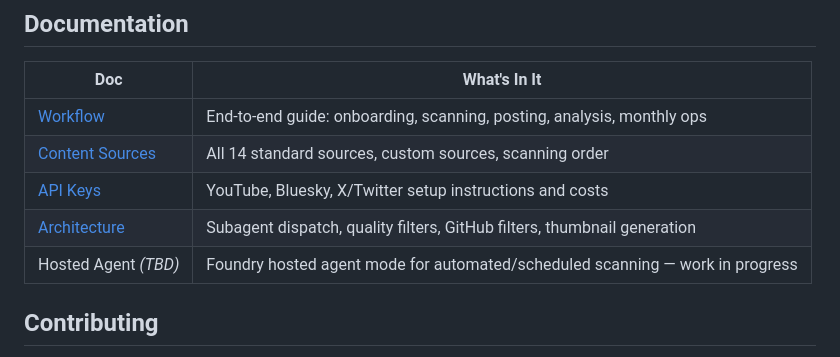
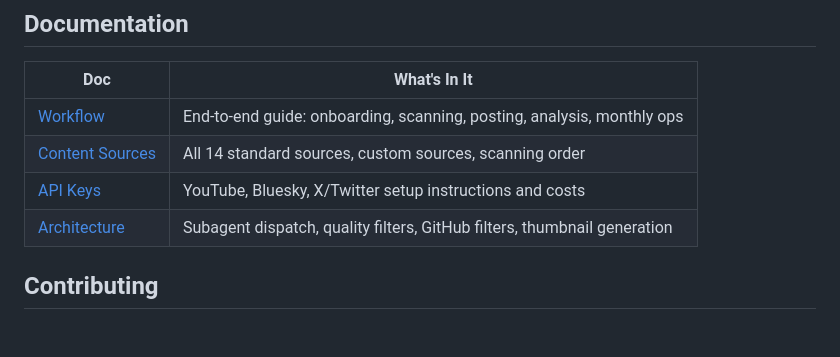
Before and after one commit to jaydestro/content-scout, a Markdown page: README.md, the part around the change. GitHub-like rendering; blank space fills up the shorter version.

Commit message:
docs: remove hosted agent mention from README

```diff
--- a/README.md
+++ b/README.md
@@ -177,7 +177,6 @@ The [`examples/`](examples/) folder contains sample outputs using Azure Cosmos D
 | [Content Sources](docs/SOURCES.md) | All 14 standard sources, custom sources, scanning order |
 | [API Keys](docs/API-KEYS.md) | YouTube, Bluesky, X/Twitter setup instructions and costs |
 | [Architecture](docs/ARCHITECTURE.md) | Subagent dispatch, quality filters, GitHub filters, thumbnail generation |
-| Hosted Agent *(TBD)* | Foundry hosted agent mode for automated/scheduled scanning — work in progress |
 
 ## Contributing
 
```
